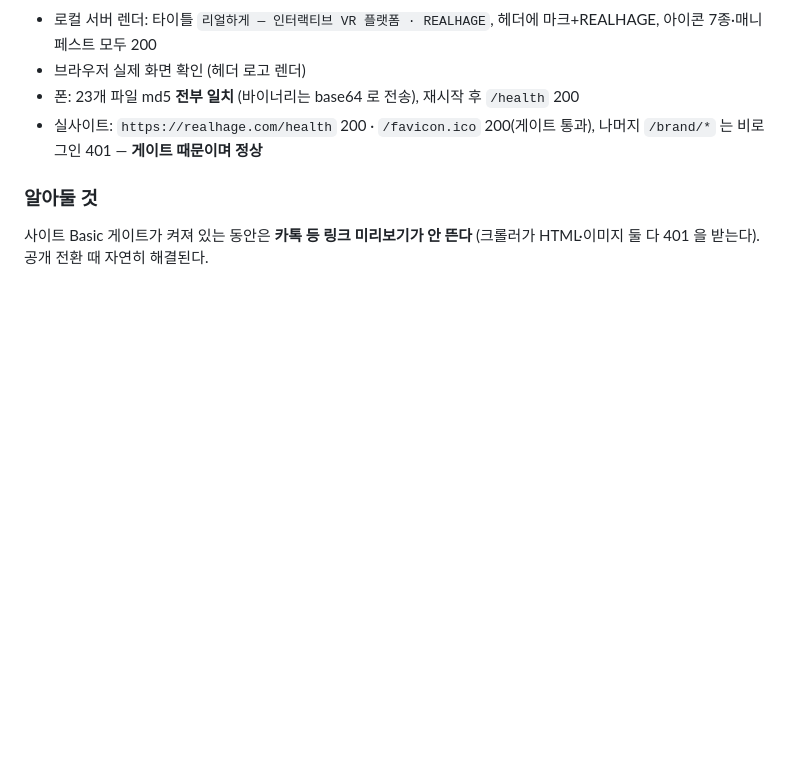
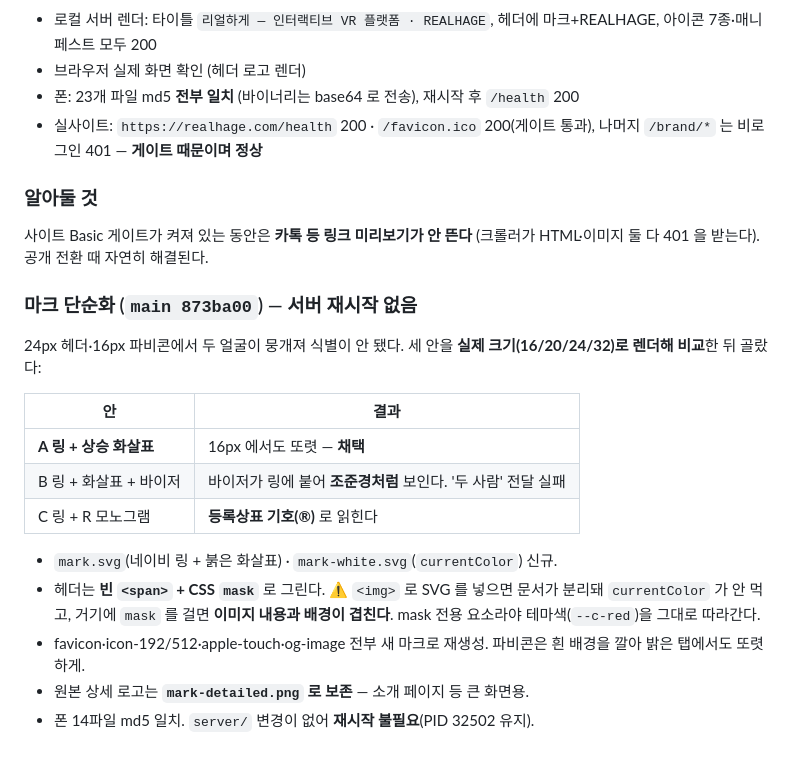
Before and after one commit to immigration2000/haptic-sync-platform, a Markdown page: patches/2026-11-08.md, the part around the change. Rendered like a GitHub page; blank space fills up the shorter version.

Commit message:
docs: 마크 단순화 기록 (안 비교·mask 방식 이유)

```diff
--- a/patches/2026-11-08.md
+++ b/patches/2026-11-08.md
@@ -162,3 +162,23 @@ HTTPS 인증서(Universal SSL)는 존 활성 직후 자동 발급됐다. `www`
 
 사이트 Basic 게이트가 켜져 있는 동안은 **카톡 등 링크 미리보기가 안 뜬다** (크롤러가 HTML·이미지
 둘 다 401 을 받는다). 공개 전환 때 자연히 해결된다.
+
+### 마크 단순화 (`main 873ba00`) — 서버 재시작 없음
+
+24px 헤더·16px 파비콘에서 두 얼굴이 뭉개져 식별이 안 됐다. 세 안을 **실제 크기(16/20/24/32)로
+렌더해 비교**한 뒤 골랐다:
+
+| 안 | 결과 |
+|---|---|
+| **A 링 + 상승 화살표** | 16px 에서도 또렷 — **채택** |
+| B 링 + 화살표 + 바이저 | 바이저가 링에 붙어 **조준경처럼** 보인다. '두 사람' 전달 실패 |
+| C 링 + R 모노그램 | **등록상표 기호(®)** 로 읽힌다 |
+
+- `mark.svg`(네이비 링 + 붉은 화살표) · `mark-white.svg`(`currentColor`) 신규.
+- 헤더는 **빈 `<span>` + CSS `mask`** 로 그린다.
+  ⚠ `<img>` 로 SVG 를 넣으면 문서가 분리돼 `currentColor` 가 안 먹고, 거기에 `mask` 를 걸면
+  **이미지 내용과 배경이 겹친다**. mask 전용 요소라야 테마색(`--c-red`)을 그대로 따라간다.
+- favicon·icon-192/512·apple-touch·og-image 전부 새 마크로 재생성. 파비콘은 흰 배경을 깔아
+  밝은 탭에서도 또렷하게.
+- 원본 상세 로고는 **`mark-detailed.png` 로 보존** — 소개 페이지 등 큰 화면용.
+- 폰 14파일 md5 일치. `server/` 변경이 없어 **재시작 불필요**(PID 32502 유지).
```
